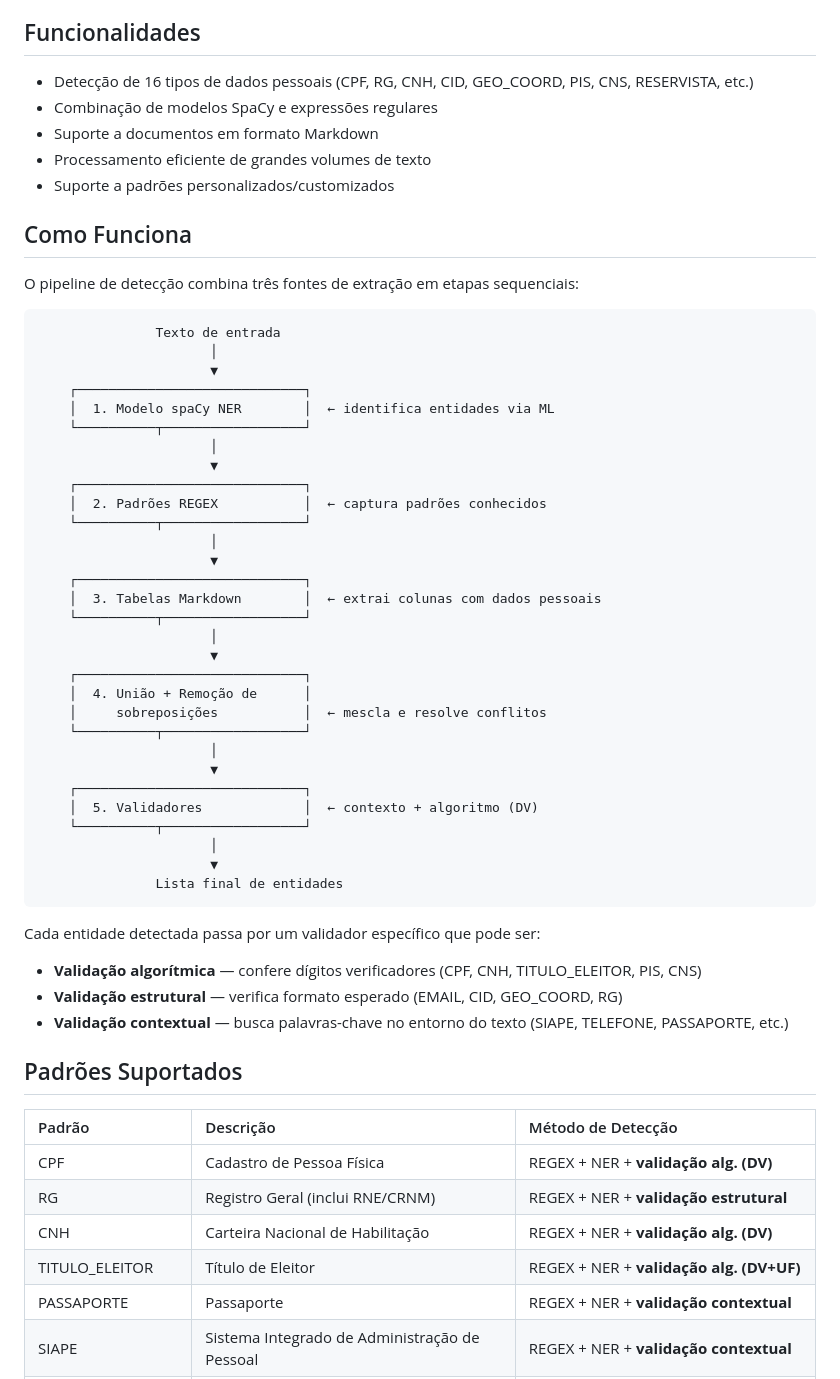
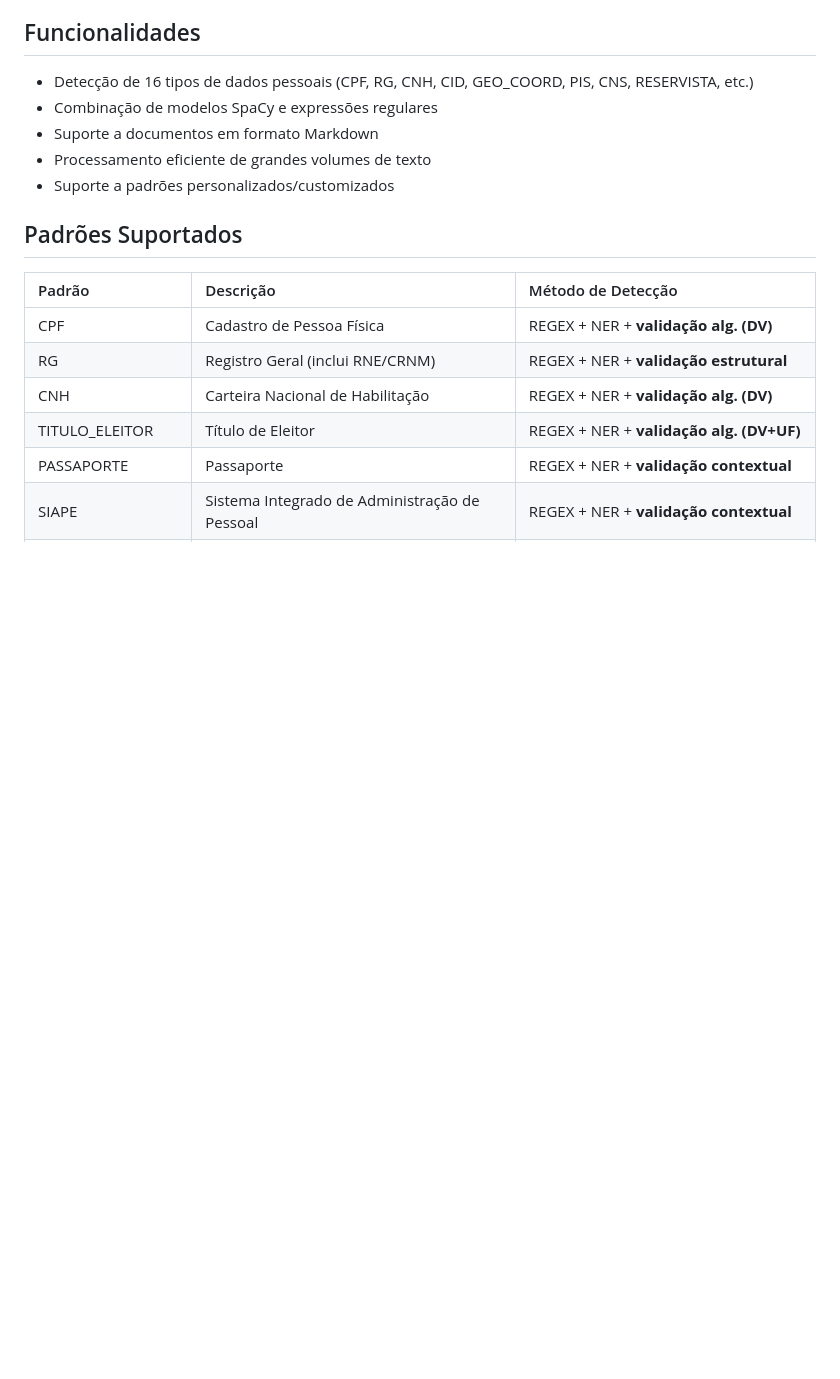
Before and after one commit to anatelgovbr/anonimizador-dp, a Markdown page: README.md, the part around one of its changes. GitHub-like rendering; blank space fills up the shorter version.

````diff
--- a/README.md
+++ b/README.md
@@ -18,48 +18,6 @@ Ferramenta avançada para anonimização de documentos e textos em **português
 - Suporte a documentos em formato Markdown
 - Processamento eficiente de grandes volumes de texto
 - Suporte a padrões personalizados/customizados
-
-## Como Funciona
-
-O pipeline de detecção combina três fontes de extração em etapas sequenciais:
-
-```
-               Texto de entrada
-                      │
-                      ▼
-    ┌─────────────────────────────┐
-    │  1. Modelo spaCy NER        │  ← identifica entidades via ML
-    └──────────┬──────────────────┘
-                      │
-                      ▼
-    ┌─────────────────────────────┐
-    │  2. Padrões REGEX           │  ← captura padrões conhecidos
-    └──────────┬──────────────────┘
-                      │
-                      ▼
-    ┌─────────────────────────────┐
-    │  3. Tabelas Markdown        │  ← extrai colunas com dados pessoais
-    └──────────┬──────────────────┘
-                      │
-                      ▼
-    ┌─────────────────────────────┐
-    │  4. União + Remoção de      │
-    │     sobreposições           │  ← mescla e resolve conflitos
-    └──────────┬──────────────────┘
-                      │
-                      ▼
-    ┌─────────────────────────────┐
-    │  5. Validadores             │  ← contexto + algoritmo (DV)
-    └──────────┬──────────────────┘
-                      │
-                      ▼
-               Lista final de entidades
-```
-
-Cada entidade detectada passa por um validador específico que pode ser:
-- **Validação algorítmica** — confere dígitos verificadores (CPF, CNH, TITULO_ELEITOR, PIS, CNS)
-- **Validação estrutural** — verifica formato esperado (EMAIL, CID, GEO_COORD, RG)
-- **Validação contextual** — busca palavras-chave no entorno do texto (SIAPE, TELEFONE, PASSAPORTE, etc.)
 
 ## Padrões Suportados
 
````
Also changed, not shown: other parts of README.md (+98 -10 lines).
